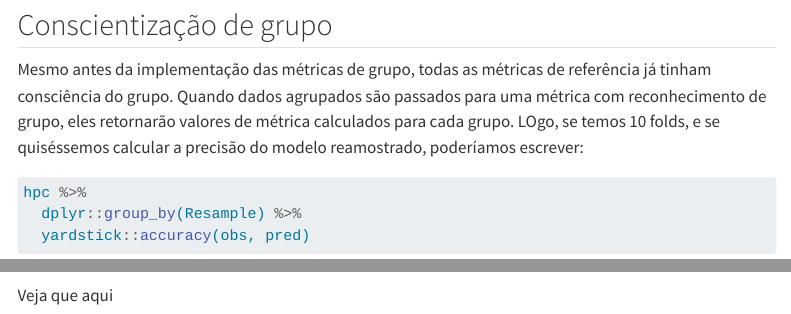
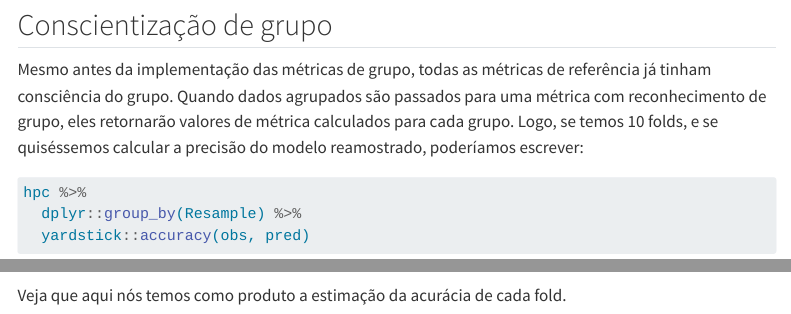
Before and after one commit to FernandaKelly/fairness_tidymodels, a Quarto document (fairness_doc.qmd): the page in a window 1100 px wide, from 1700 px down, and a second part further down, joined at a grey line. Rendered offline with R 4.5, knitr and Pandoc in place of Quarto, with nearby package versions; some code elsewhere in the file could not run offline; menus at the side of the page are left out; long lines of code are wrapped.

Commit message:
Atualização.

````diff
--- a/fairness_doc.qmd
+++ b/fairness_doc.qmd
@@ -79,7 +79,7 @@ hpc <- dados_exemplo1 %>%
 
 ## Conscientização de grupo
 
-Mesmo antes da implementação das métricas de grupo, todas as métricas de referência já tinham consciência do grupo. Quando dados agrupados são passados para uma métrica com reconhecimento de grupo, eles retornarão valores de métrica calculados para cada grupo. LOgo, se temos 10 folds, e se quiséssemos calcular a precisão do modelo reamostrado, poderíamos escrever:
+Mesmo antes da implementação das métricas de grupo, todas as métricas de referência já tinham consciência do grupo. Quando dados agrupados são passados para uma métrica com reconhecimento de grupo, eles retornarão valores de métrica calculados para cada grupo. Logo, se temos 10 folds, e se quiséssemos calcular a precisão do modelo reamostrado, poderíamos escrever:
 
 ```{r}
 hpc %>%
@@ -88,4 +88,4 @@ hpc %>%
 ```
 
 
-Veja que aqui
+Veja que aqui nós temos como produto a estimação da acurácia de cada fold.
````
